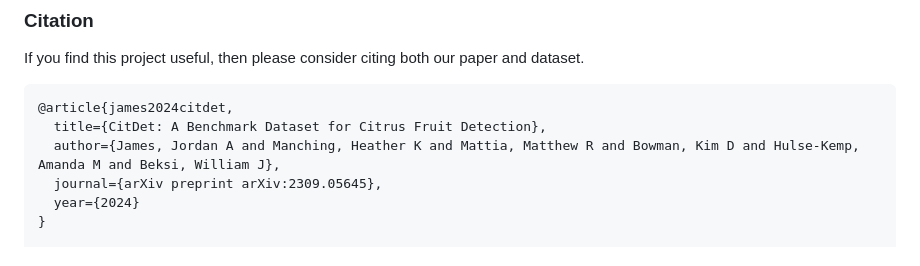
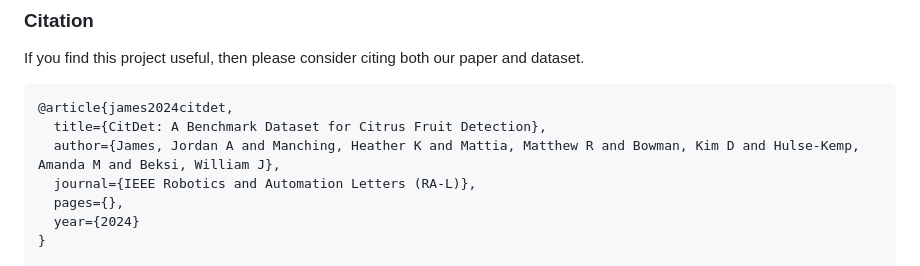
Before and after one commit to robotic-vision-lab/CitDet-A-Benchmark-Dataset-For-Citrus-Fruit-Detection, a Markdown page: README.md, the part around the change. Rendered like a GitHub page.

Commit message:
Update citation.

```diff
--- a/README.md
+++ b/README.md
@@ -35,7 +35,8 @@ dataset.
 @article{james2024citdet,
   title={CitDet: A Benchmark Dataset for Citrus Fruit Detection},
   author={James, Jordan A and Manching, Heather K and Mattia, Matthew R and Bowman, Kim D and Hulse-Kemp, Amanda M and Beksi, William J},
-  journal={arXiv preprint arXiv:2309.05645},
+  journal={IEEE Robotics and Automation Letters (RA-L)},
+  pages={},
   year={2024}
 }
 
```
